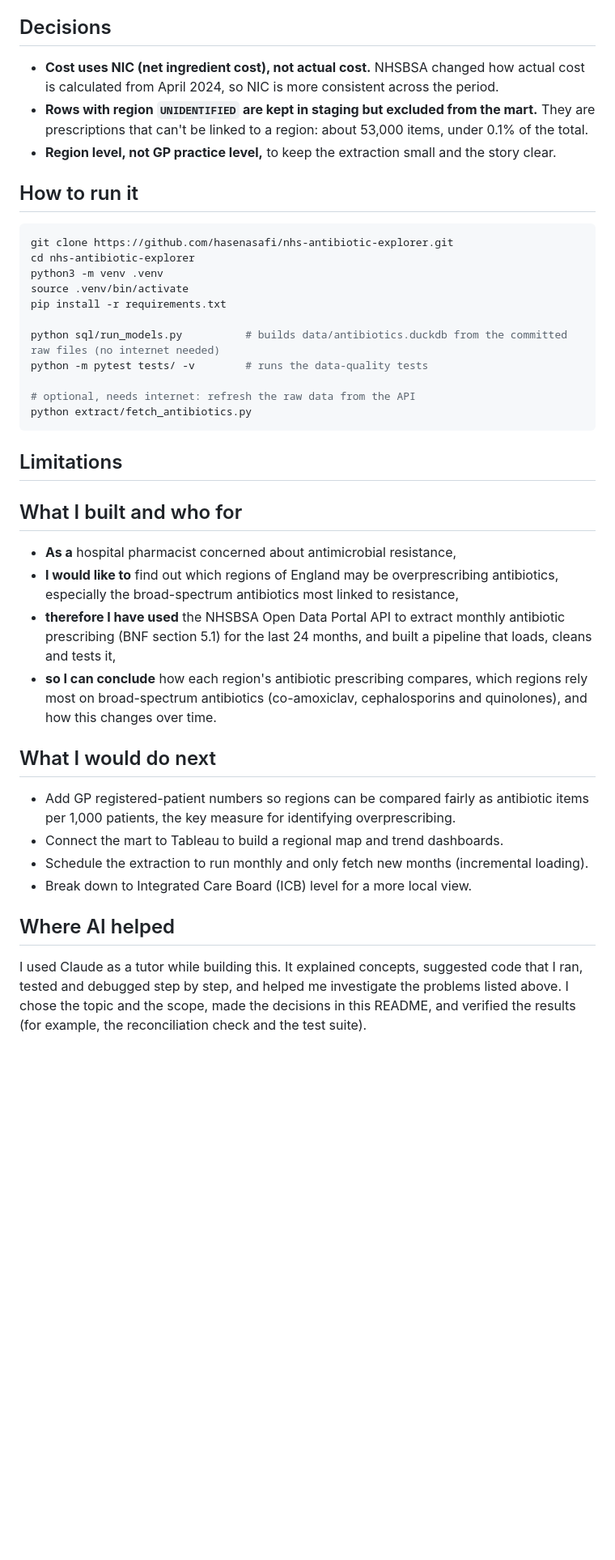
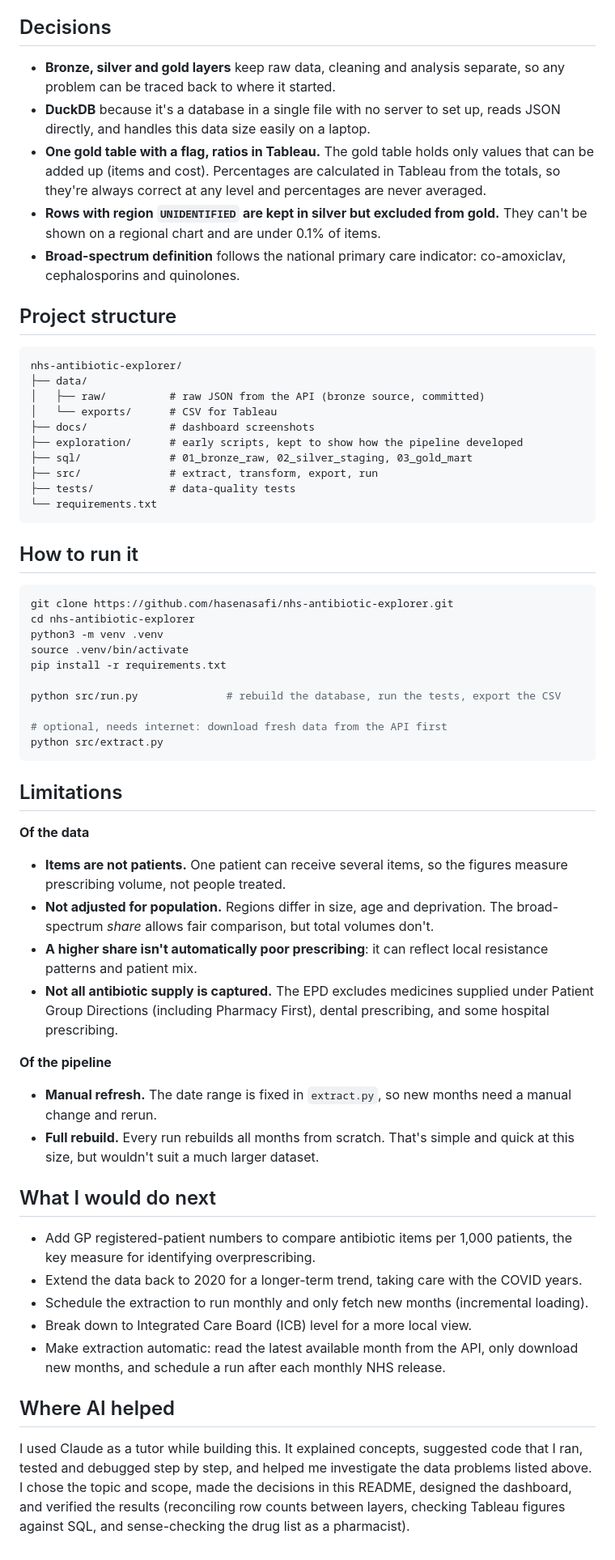
Before and after one commit to hasenasafi/nhs-antibiotic-explorer, a Markdown page: README.md, the part around one of its changes. Shown at 81% size. Drawn GitHub-style; blank space fills up the shorter version.

````diff
--- a/README.md
+++ b/README.md
@@ -60,9 +72,26 @@ NHSBSA API  →  data/raw/*.json  →  raw  →  staging  →  mart  →  tests
 
 ## Decisions
 
-- **Cost uses NIC (net ingredient cost), not actual cost.** NHSBSA changed how actual cost is calculated from April 2024, so NIC is more consistent across the period.
-- **Rows with region `UNIDENTIFIED` are kept in staging but excluded from the mart.** They are prescriptions that can't be linked to a region: about 53,000 items, under 0.1% of the total.
-- **Region level, not GP practice level,** to keep the extraction small and the story clear.
+- **Bronze, silver and gold layers** keep raw data, cleaning and analysis separate, so any problem can be traced back to where it started.
+- **DuckDB** because it's a database in a single file with no server to set up, reads JSON directly, and handles this data size easily on a laptop.
+- **One gold table with a flag, ratios in Tableau.** The gold table holds only values that can be added up (items and cost). Percentages are calculated in Tableau from the totals, so they're always correct at any level and percentages are never averaged.
+- **Rows with region `UNIDENTIFIED` are kept in silver but excluded from gold.** They can't be shown on a regional chart and are under 0.1% of items.
+- **Broad-spectrum definition** follows the national primary care indicator: co-amoxiclav, cephalosporins and quinolones.
+
+## Project structure
+
+```
+nhs-antibiotic-explorer/
+├── data/
+│   ├── raw/          # raw JSON from the API (bronze source, committed)
+│   └── exports/      # CSV for Tableau
+├── docs/             # dashboard screenshots
+├── exploration/      # early scripts, kept to show how the pipeline developed
+├── sql/              # 01_bronze_raw, 02_silver_staging, 03_gold_mart
+├── src/              # extract, transform, export, run
+├── tests/            # data-quality tests
+└── requirements.txt
+```
 
 ## How to run it
 
@@ -73,29 +102,32 @@ python3 -m venv .venv
 source .venv/bin/activate
 pip install -r requirements.txt
 
-python sql/run_models.py          # builds data/antibiotics.duckdb from the committed raw files (no internet needed)
-python -m pytest tests/ -v        # runs the data-quality tests
+python src/run.py              # rebuild the database, run the tests, export the CSV
 
-# optional, needs internet: refresh the raw data from the API
-python extract/fetch_antibiotics.py
+# optional, needs internet: download fresh data from the API first
+python src/extract.py
 ```
 
 ## Limitations
 
-## What I built and who for
+**Of the data**
+- **Items are not patients.** One patient can receive several items, so the figures measure prescribing volume, not people treated.
+- **Not adjusted for population.** Regions differ in size, age and deprivation. The broad-spectrum *share* allows fair comparison, but total volumes don't.
+- **A higher share isn't automatically poor prescribing**: it can reflect local resistance patterns and patient mix.
+- **Not all antibiotic supply is captured.** The EPD excludes medicines supplied under Patient Group Directions (including Pharmacy First), dental prescribing, and some hospital prescribing.
 
-- **As a** hospital pharmacist concerned about antimicrobial resistance,
-- **I would like to** find out which regions of England may be overprescribing antibiotics, especially the broad-spectrum antibiotics most linked to resistance,
-- **therefore I have used** the NHSBSA Open Data Portal API to extract monthly antibiotic prescribing (BNF section 5.1) for the last 24 months, and built a pipeline that loads, cleans and tests it,
-- **so I can conclude** how each region's antibiotic prescribing compares, which regions rely most on broad-spectrum antibiotics (co-amoxiclav, cephalosporins and quinolones), and how this changes over time.
+**Of the pipeline**
+- **Manual refresh.** The date range is fixed in `extract.py`, so new months need a manual change and rerun.
+- **Full rebuild.** Every run rebuilds all months from scratch. That's simple and quick at this size, but wouldn't suit a much larger dataset.
 
 ## What I would do next
 
-- Add GP registered-patient numbers so regions can be compared fairly as antibiotic items per 1,000 patients, the key measure for identifying overprescribing.
-- Connect the mart to Tableau to build a regional map and trend dashboards.
+- Add GP registered-patient numbers to compare antibiotic items per 1,000 patients, the key measure for identifying overprescribing.
+- Extend the data back to 2020 for a longer-term trend, taking care with the COVID years.
 - Schedule the extraction to run monthly and only fetch new months (incremental loading).
 - Break down to Integrated Care Board (ICB) level for a more local view.
+- Make extraction automatic: read the latest available month from the API, only download new months, and schedule a run after each monthly NHS release.
 
 ## Where AI helped
 
-I used Claude as a tutor while building this. It explained concepts, suggested code that I ran, tested and debugged step by step, and helped me investigate the problems listed above. I chose the topic and the scope, made the decisions in this README, and verified the results (for example, the reconciliation check and the test suite).
+I used Claude as a tutor while building this. It explained concepts, suggested code that I ran, tested and debugged step by step, and helped me investigate the data problems listed above. I chose the topic and scope, made the decisions in this README, designed the dashboard, and verified the results (reconciling row counts between layers, checking Tableau figures against SQL, and sense-checking the drug list as a pharmacist).
````
Also changed, not shown: other parts of README.md (+47 -35 lines), docs/dashboard_bottom.png (added), docs/dashboard_top.png (added), 4 other files.
